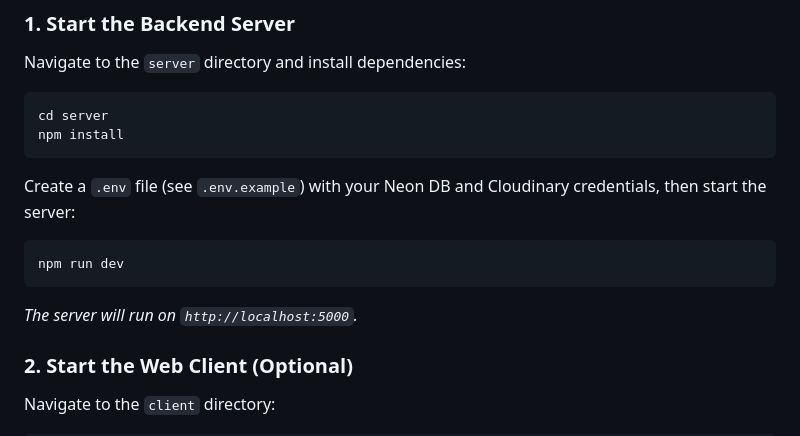
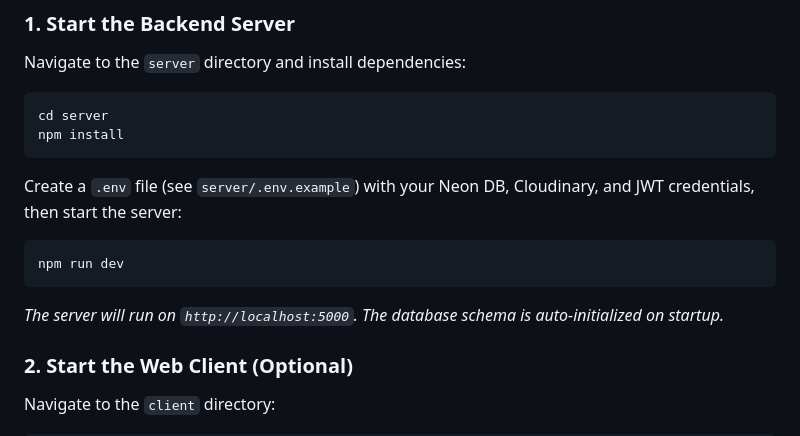
Before and after one commit to Smitvd22/ChitChat, a Markdown page: README.md, the part around one of its changes. GitHub-like rendering.

````diff
--- a/README.md
+++ b/README.md
@@ -63,11 +77,11 @@ Navigate to the `server` directory and install dependencies:
 cd server
 npm install
 ```
-Create a `.env` file (see `.env.example`) with your Neon DB and Cloudinary credentials, then start the server:
+Create a `.env` file (see `server/.env.example`) with your Neon DB, Cloudinary, and JWT credentials, then start the server:
 ```bash
 npm run dev
 ```
-*The server will run on `http://localhost:5000`.*
+*The server will run on `http://localhost:5000`. The database schema is auto-initialized on startup.*
 
 ### 2. Start the Web Client (Optional)
 Navigate to the `client` directory:
````
Also changed, not shown: other parts of README.md (+75 -16 lines).
